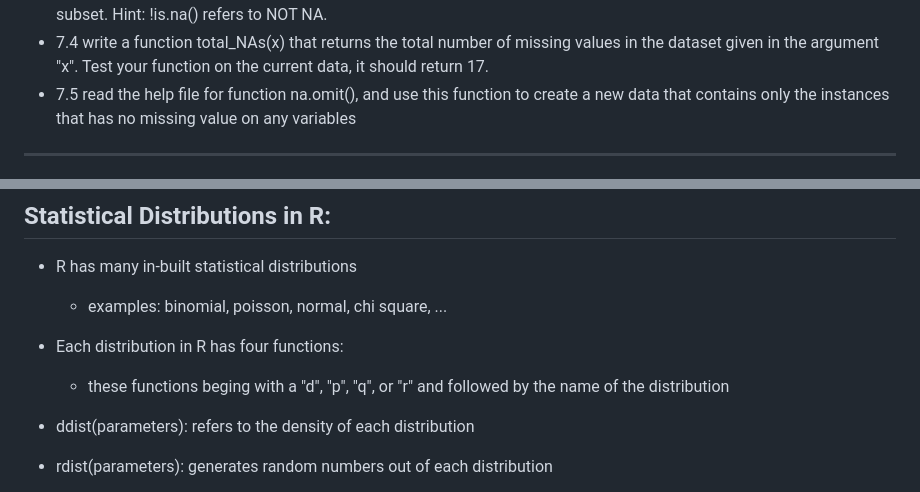
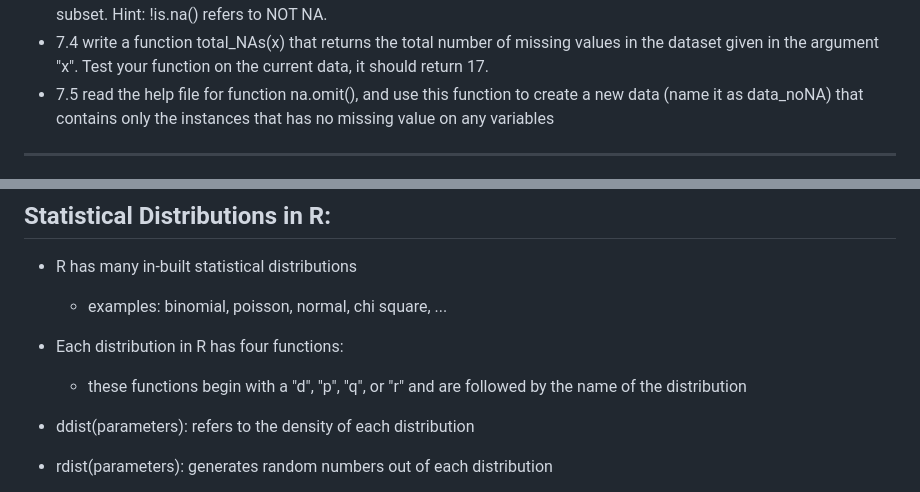
Before and after one commit to UCIDataScienceInitiative/IntroR_Workshop, a Markdown page: index.md, 2 parts joined by grey strips. Rendered like a GitHub page.

```diff
--- a/index.md
+++ b/index.md
@@ -1870,7 +1870,7 @@ EX7. Missing values
   + 7.2 use summary(data) to check if every variable looks reasonable now. Note: in reality, even dirtier data coding could happen, e.g. multiple bad codings, in which case histograms and boxplots will be useful - since we are able to see all weird values at the same time. Similar as checking outliers.
   + 7.3 using is.na() function, take a subset of the dataset that has non-missing mpg and check the dimension of the subset. Hint: !is.na() refers to NOT NA.
   + 7.4 write a function total_NAs(x) that returns the total number of missing values in the dataset given in the argument "x". Test your function on the current data, it should return 17.
-  + 7.5 read the help file for function na.omit(), and use this function to create a new data that contains only the instances that has no missing value on any variables
+  + 7.5 read the help file for function na.omit(), and use this function to create a new data (name it as data_noNA) that contains only the instances that has no missing value on any variables
 
 ---
 
@@ -1965,7 +1965,7 @@ solve(A)%*%A
   + examples: binomial, poisson, normal, chi square, ...
 
 + Each distribution in R has four functions:
-  + these functions beging with a "d", "p", "q", or "r" and followed by the name of the distribution
+  + these functions begin with a "d", "p", "q", or "r" and are followed by the name of the distribution
 
 + ddist(parameters): refers to the density of each distribution
 + rdist(parameters): generates random numbers out of each distribution
```
Also changed, not shown: other parts of index.md (+3 -3 lines), assets/fig/unnamed-chunk-96-1.png, 3 other files.
